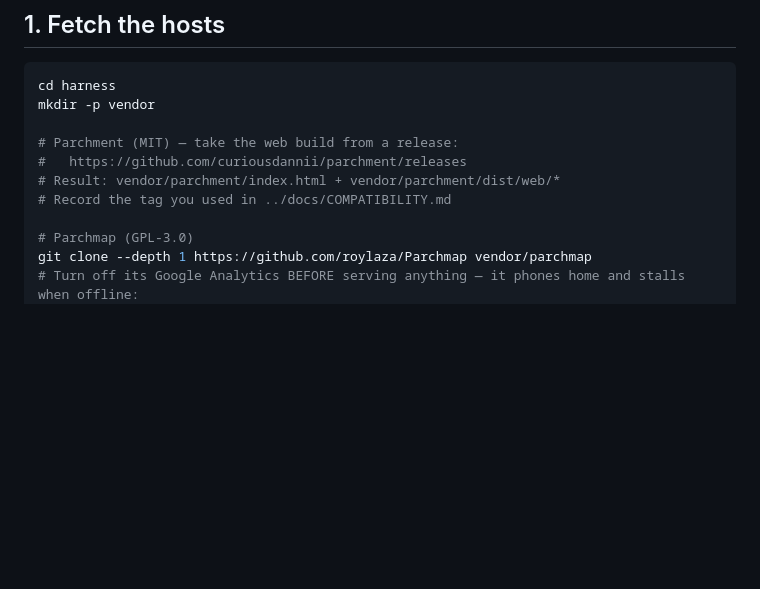
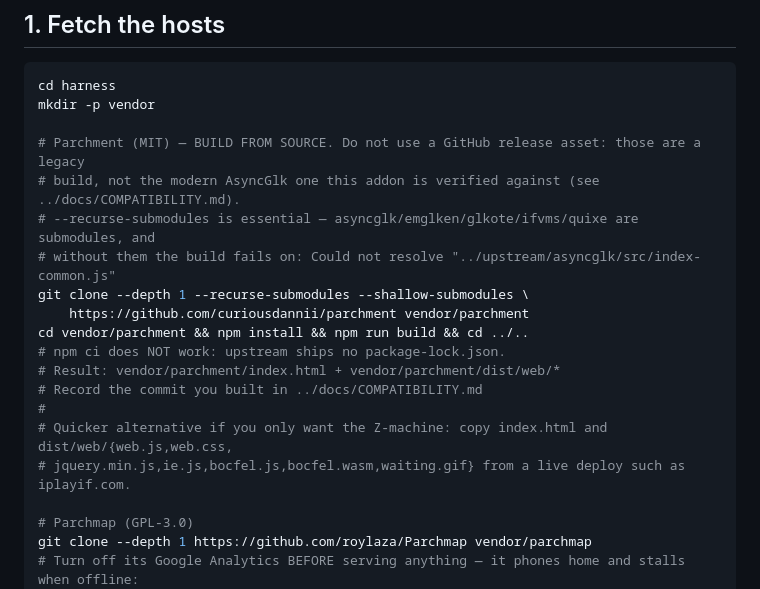
Before and after one commit to DougCompton/ParchTouch, a Markdown page: harness/README.md, the part around the change. Drawn GitHub-style; blank space fills up the shorter version.

```diff
--- a/harness/README.md
+++ b/harness/README.md
@@ -9,10 +9,19 @@ files are **git-ignored** — fetch them yourself.
 cd harness
 mkdir -p vendor
 
-# Parchment (MIT) — take the web build from a release:
-#   https://github.com/curiousdannii/parchment/releases
+# Parchment (MIT) — BUILD FROM SOURCE. Do not use a GitHub release asset: those are a legacy
+# build, not the modern AsyncGlk one this addon is verified against (see ../docs/COMPATIBILITY.md).
+# --recurse-submodules is essential — asyncglk/emglken/glkote/ifvms/quixe are submodules, and
+# without them the build fails on: Could not resolve "../upstream/asyncglk/src/index-common.js"
+git clone --depth 1 --recurse-submodules --shallow-submodules \
+    https://github.com/curiousdannii/parchment vendor/parchment
+cd vendor/parchment && npm install && npm run build && cd ../..
+# npm ci does NOT work: upstream ships no package-lock.json.
 # Result: vendor/parchment/index.html + vendor/parchment/dist/web/*
-# Record the tag you used in ../docs/COMPATIBILITY.md
+# Record the commit you built in ../docs/COMPATIBILITY.md
+#
+# Quicker alternative if you only want the Z-machine: copy index.html and dist/web/{web.js,web.css,
+# jquery.min.js,ie.js,bocfel.js,bocfel.wasm,waiting.gif} from a live deploy such as iplayif.com.
 
 # Parchmap (GPL-3.0)
 git clone --depth 1 https://github.com/roylaza/Parchmap vendor/parchmap
```
Also changed, not shown: docs/COMPATIBILITY.md (+64 -8 lines), docs/INSTALL.md (+5 -0 lines).
